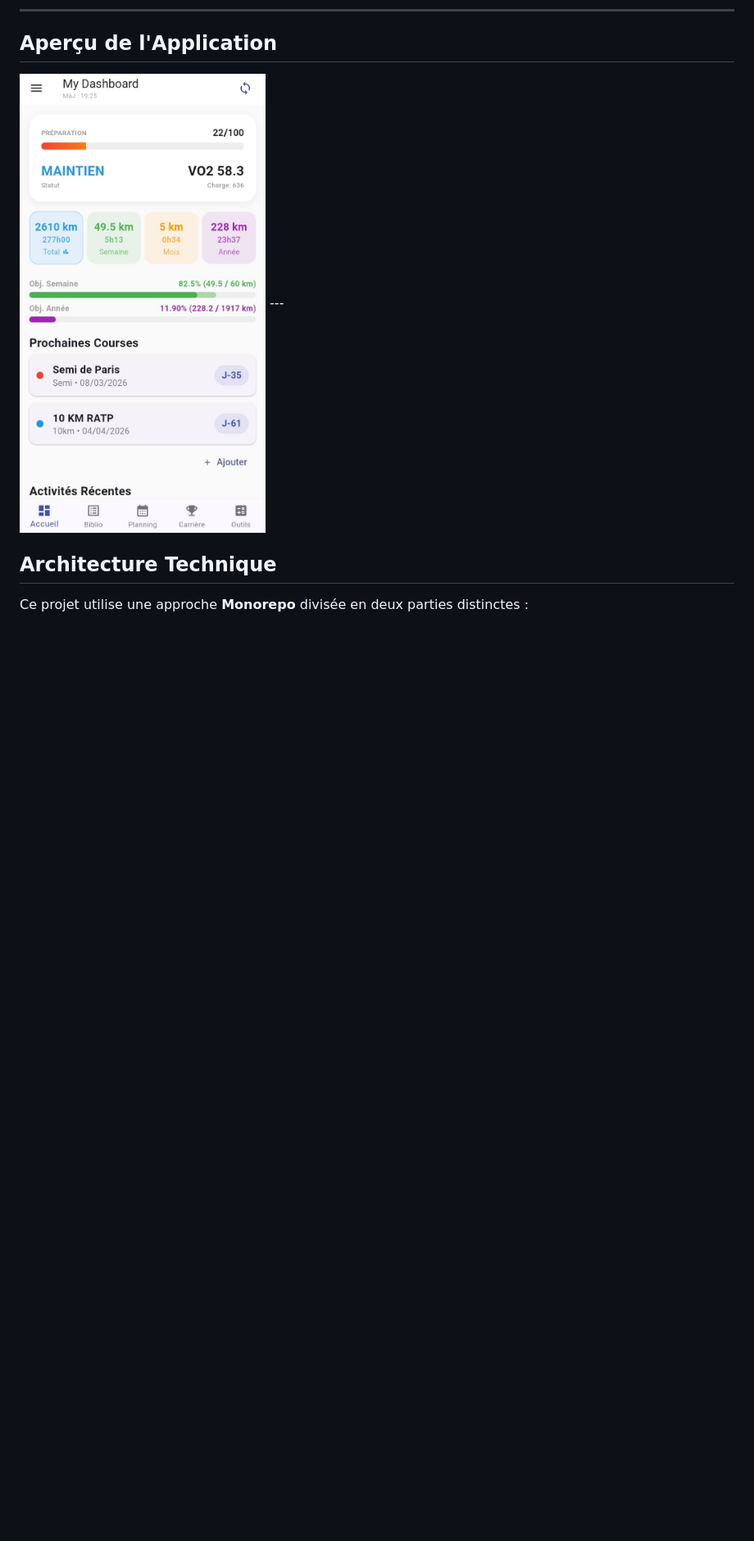
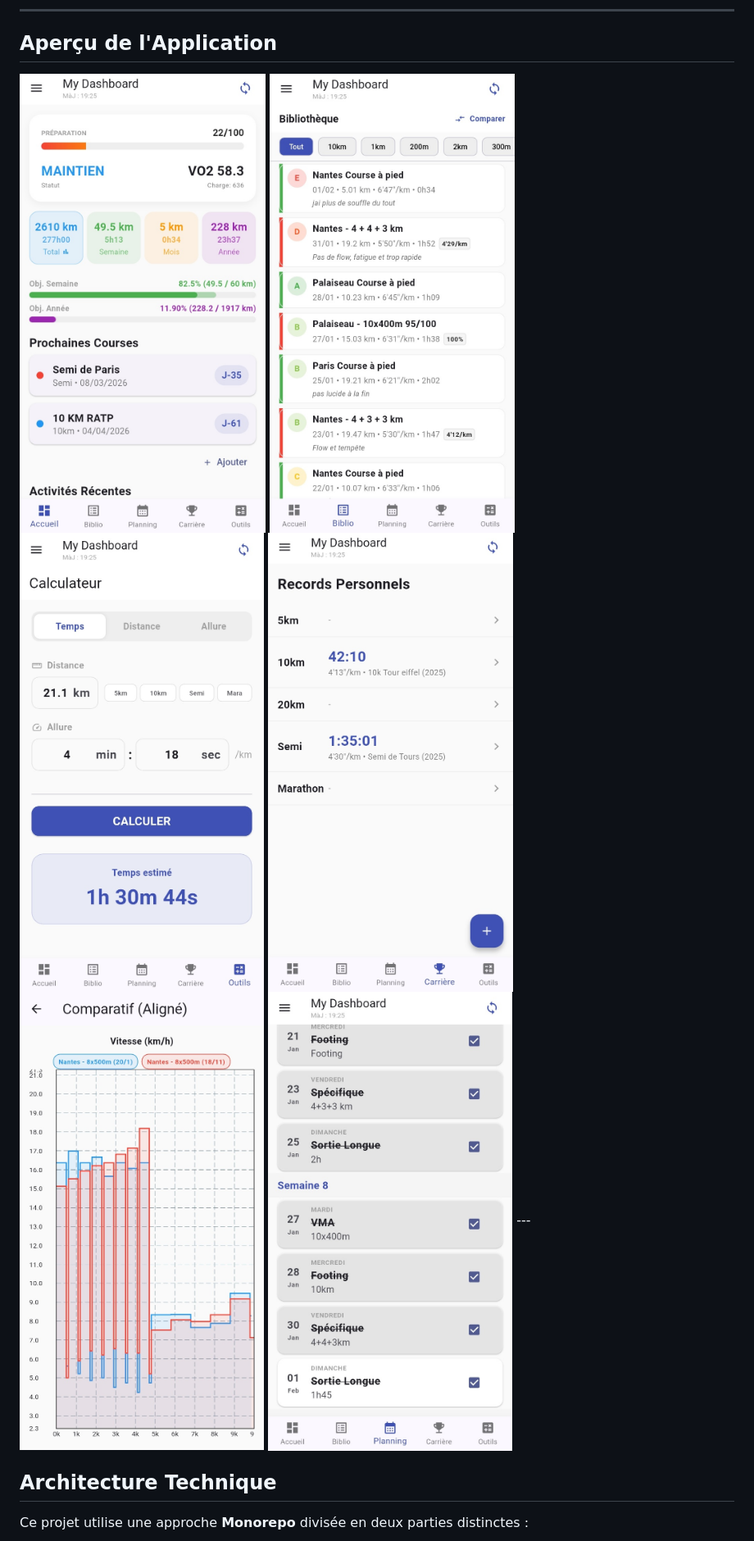
Before and after one commit to Anh-Tammm/garmin-tracker-pro, a Markdown page: README.md, the part around the change. Shown at 82% size. Rendered like a GitHub page; blank space fills up the shorter version.

Commit message:
Update application overview with new images
Added additional images to the application overview section.

```diff
--- a/README.md
+++ b/README.md
@@ -14,6 +14,11 @@ Ce projet combine une application mobile en **Flutter** avec un backend automati
 ## Aperçu de l'Application
 
 <img src="assets/accueil.jpg" width="300">
+<img src="assets/biblio.jpg" width="300">
+<img src="assets/calculateur.jpg" width="300">
+<img src="assets/carriere.jpg" width="300">
+<img src="assets/comparatif.jpg" width="300">
+<img src="assets/planning.jpg" width="300">
 ---
 
 ## Architecture Technique
```
